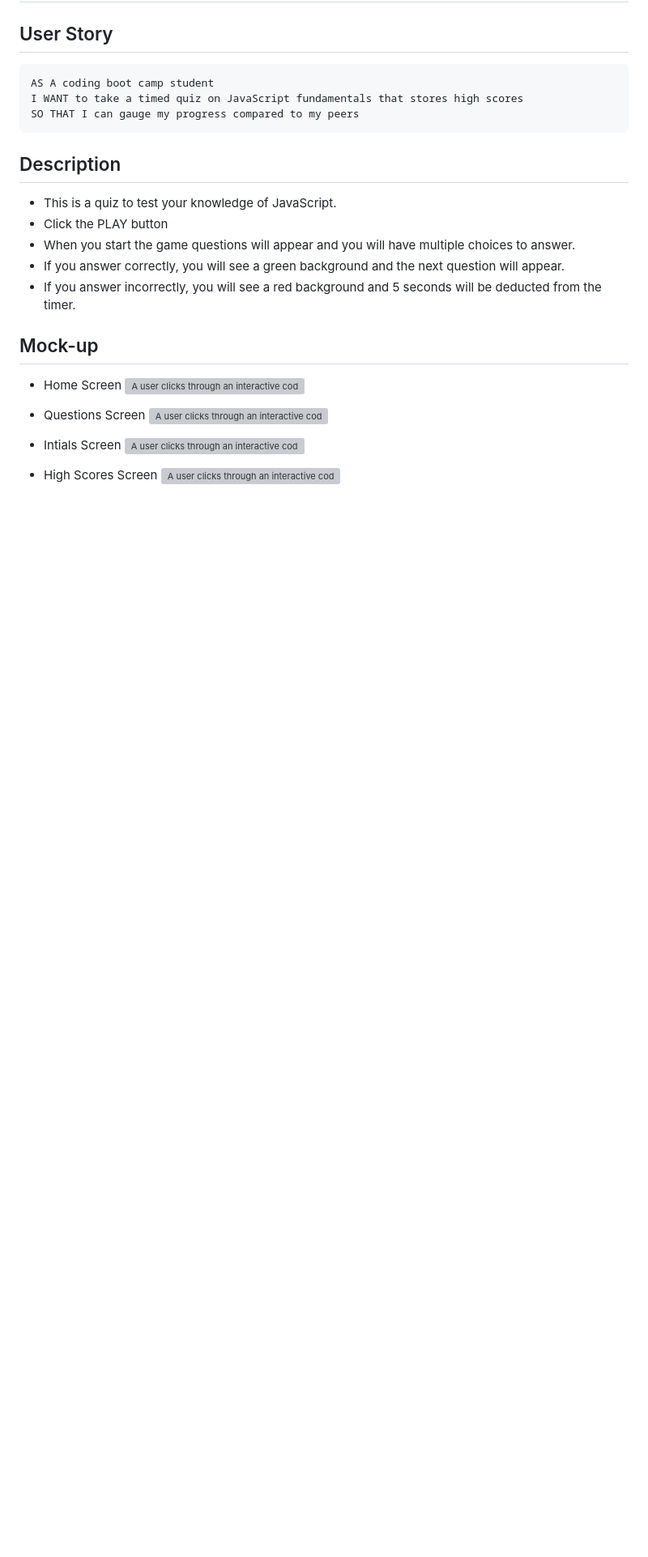
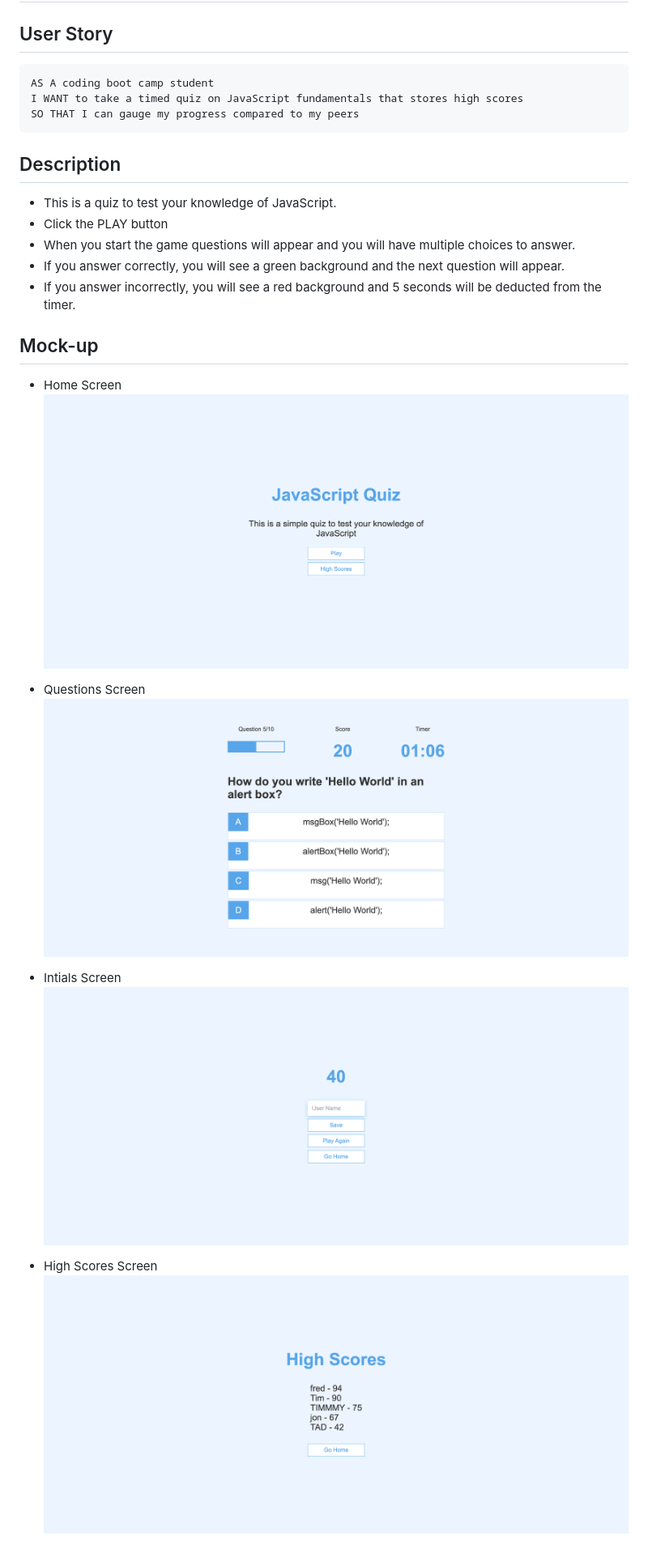
Before and after one commit to timdavidson2/homework_codeQuiz, a Markdown page: README.md, the part around the change. Shown: that part at 81% size. GitHub-like rendering; pictures changed too: images/highscore.png (added), images/homeScreen.png (added), images/questionScreen.png (added); blank space fills up the shorter version; grey boxes are pictures that could not be loaded.

Commit message:
add README information

````diff
--- a/README.md
+++ b/README.md
@@ -9,6 +9,7 @@ SO THAT I can gauge my progress compared to my peers
 ```
 
 ## Description
+
 - This is a quiz to test your knowledge of JavaScript.
 - Click the PLAY button
 - When you start the game questions will appear and you will have multiple choices to answer.
@@ -16,14 +17,15 @@ SO THAT I can gauge my progress compared to my peers
 - If you answer incorrectly, you will see a red background and 5 seconds will be deducted from the timer.
 
 ## Mock-up
+
 - Home Screen
-![A user clicks through an interactive coding quiz, then enters initials to save the high score before resetting and starting over.](./images)
+  ![A user clicks through an interactive coding quiz, then enters initials to save the high score before resetting and starting over.](./images/homeScreen.png)
 
 - Questions Screen
-![A user clicks through an interactive coding quiz, then enters initials to save the high score before resetting and starting over.](./Assets/04-web-apis-homework-demo.gif)
+  ![A user clicks through an interactive coding quiz, then enters initials to save the high score before resetting and starting over.](./images/questionScreen.png)
 
 - Intials Screen
-![A user clicks through an interactive coding quiz, then enters initials to save the high score before resetting and starting over.](./Assets/04-web-apis-homework-demo.gif)
+  ![A user clicks through an interactive coding quiz, then enters initials to save the high score before resetting and starting over.](./images/scoreInitialsScreen.png)
 
 - High Scores Screen
-![A user clicks through an interactive coding quiz, then enters initials to save the high score before resetting and starting over.](./Assets/04-web-apis-homework-demo.gif)
+  ![A user clicks through an interactive coding quiz, then enters initials to save the high score before resetting and starting over.](./images/highscore.png)
````
Also changed, not shown: 3 other files.
